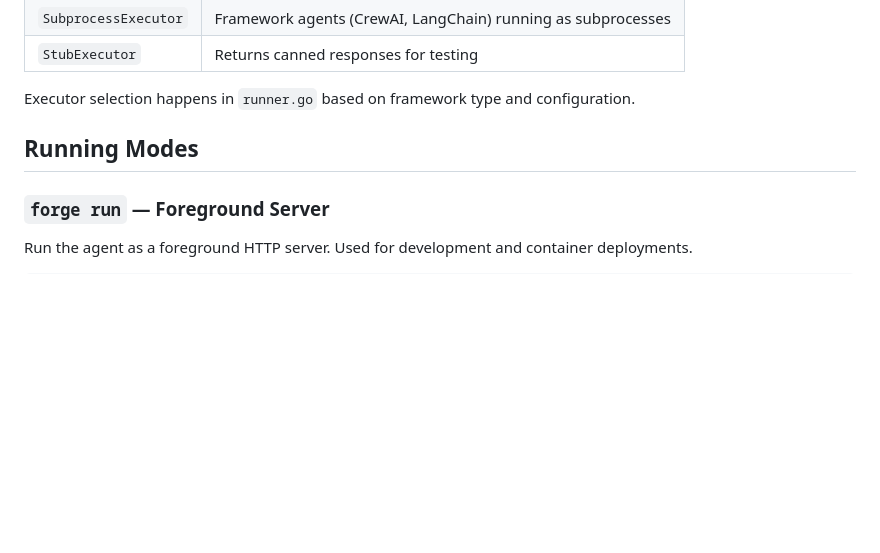
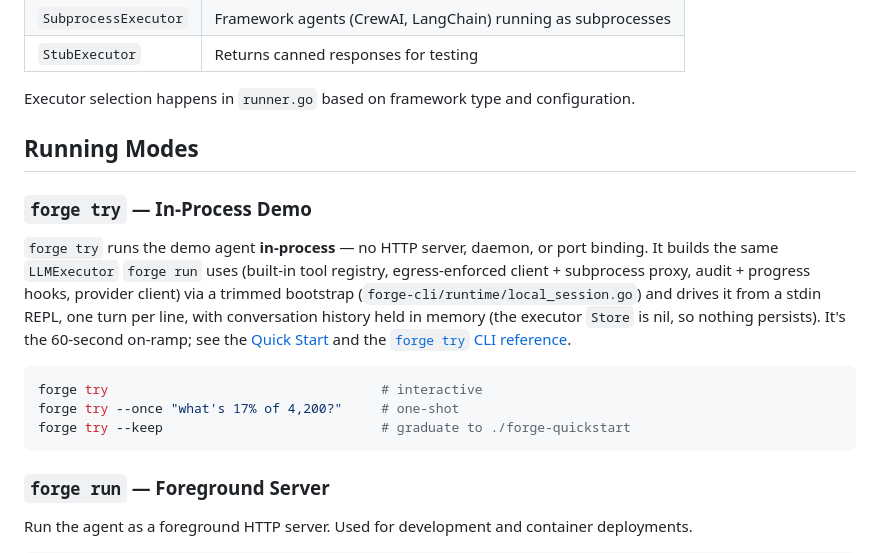
Before and after one commit to initializ/forge, a Markdown page: docs/core-concepts/runtime-engine.md, the part around the change. GitHub-like rendering; blank space fills up the shorter version.

````diff
--- a/docs/core-concepts/runtime-engine.md
+++ b/docs/core-concepts/runtime-engine.md
@@ -211,6 +211,16 @@ Executor selection happens in `runner.go` based on framework type and configurat
 
 ## Running Modes
 
+### `forge try` — In-Process Demo
+
+`forge try` runs the demo agent **in-process** — no HTTP server, daemon, or port binding. It builds the same `LLMExecutor` `forge run` uses (built-in tool registry, egress-enforced client + subprocess proxy, audit + progress hooks, provider client) via a trimmed bootstrap (`forge-cli/runtime/local_session.go`) and drives it from a stdin REPL, one turn per line, with conversation history held in memory (the executor `Store` is nil, so nothing persists). It's the 60-second on-ramp; see the [Quick Start](../getting-started/quick-start.md) and the [`forge try` CLI reference](../reference/cli-reference.md#forge-try).
+
+```bash
+forge try                                   # interactive
+forge try --once "what's 17% of 4,200?"     # one-shot
+forge try --keep                            # graduate to ./forge-quickstart
+```
+
 ### `forge run` — Foreground Server
 
 Run the agent as a foreground HTTP server. Used for development and container deployments.
````
Also changed, not shown: .claude/skills/forge.md (+2 -1 lines), docs/reference/cli-reference.md (+30 -0 lines).
